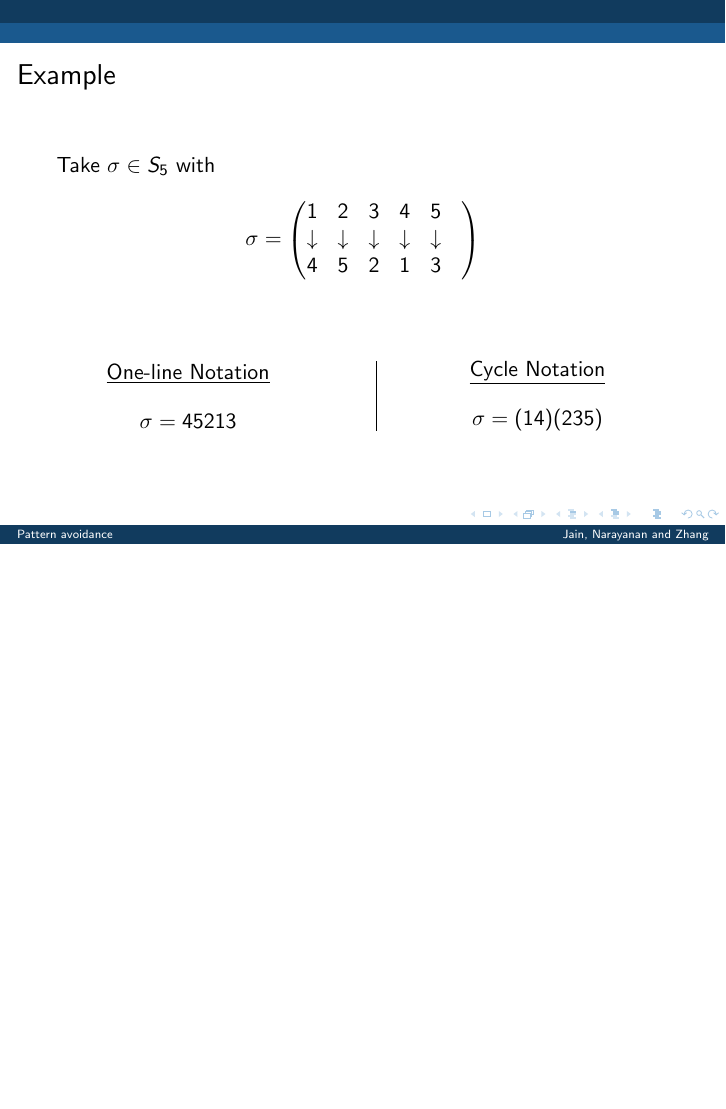
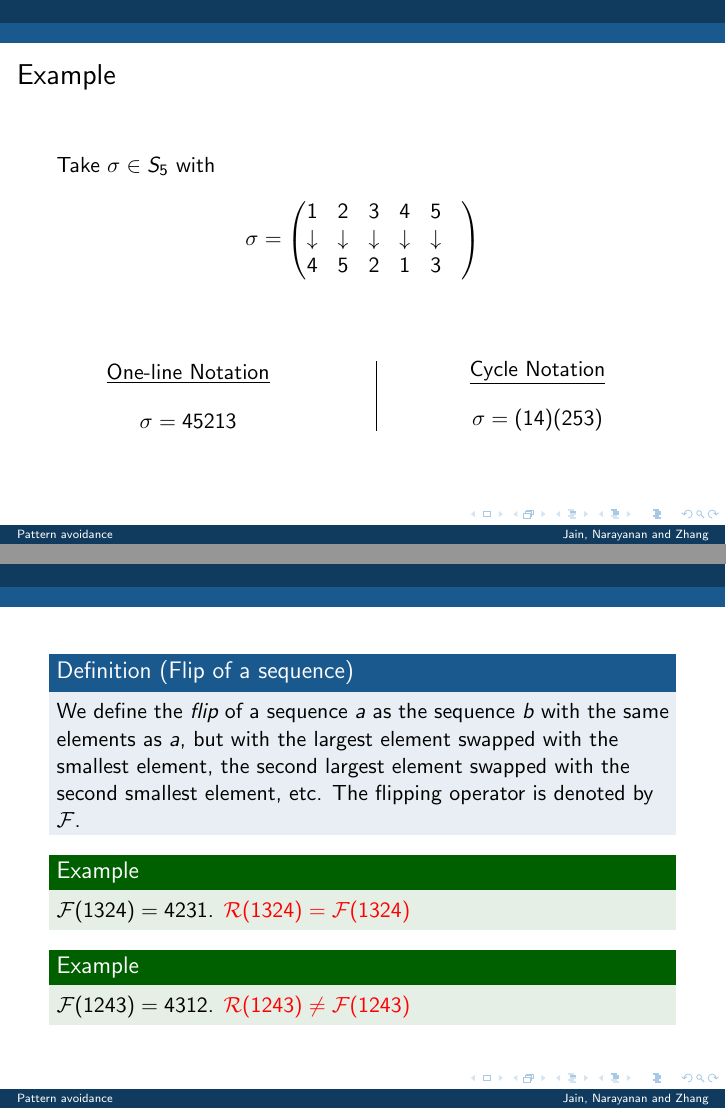
Before and after one commit to deepakn94/projects, LaTeX slides (presentation/presentation.tex): page 6 of 19 before the commit and pages 6 and 13 of 20 after it, the two joined at a grey line, the shorter picture padded with empty space. Compiled offline with pdfLaTeX.

Commit message:
colorization

```diff
--- a/presentation/presentation.tex
+++ b/presentation/presentation.tex
@@ -123,7 +123,7 @@ $$
 \begin{column}{.5\textwidth}
 \centering{\underline{Cycle Notation}}
 $$
-\sigma=(14)(235)
+\sigma=(14)(253)
 $$
 \end{column}
 \end{columns}
@@ -289,6 +289,21 @@ $\mathcal{F}(1324)=4231$.
 
 \begin{example}
 $\mathcal{F}(1243)=4312$.
+\end{example}
+
+\end{frame}
+
+\begin{frame}
+\begin{definition}[Flip of a sequence]
+We define the \emph{flip} of a sequence $a$ as the sequence $b$ with the same elements as $a$, but with the largest element swapped with the smallest element, the second largest element swapped with the second smallest element, etc.  The flipping operator is denoted by $\mathcal{F}$.
+\end{definition}
+
+\begin{example}
+$\mathcal{F}(1324)=4231$. {\color{red} $\mathcal{R}(1324)=\mathcal{F}(1324)$}
+\end{example}
+
+\begin{example}
+$\mathcal{F}(1243)=4312$. {\color{red} $\mathcal{R}(1243)\neq\mathcal{F}(1243)$}
 \end{example}
 
 \end{frame}
```
Also changed, not shown: presentation/presentation.tex (6 more changed lines).
